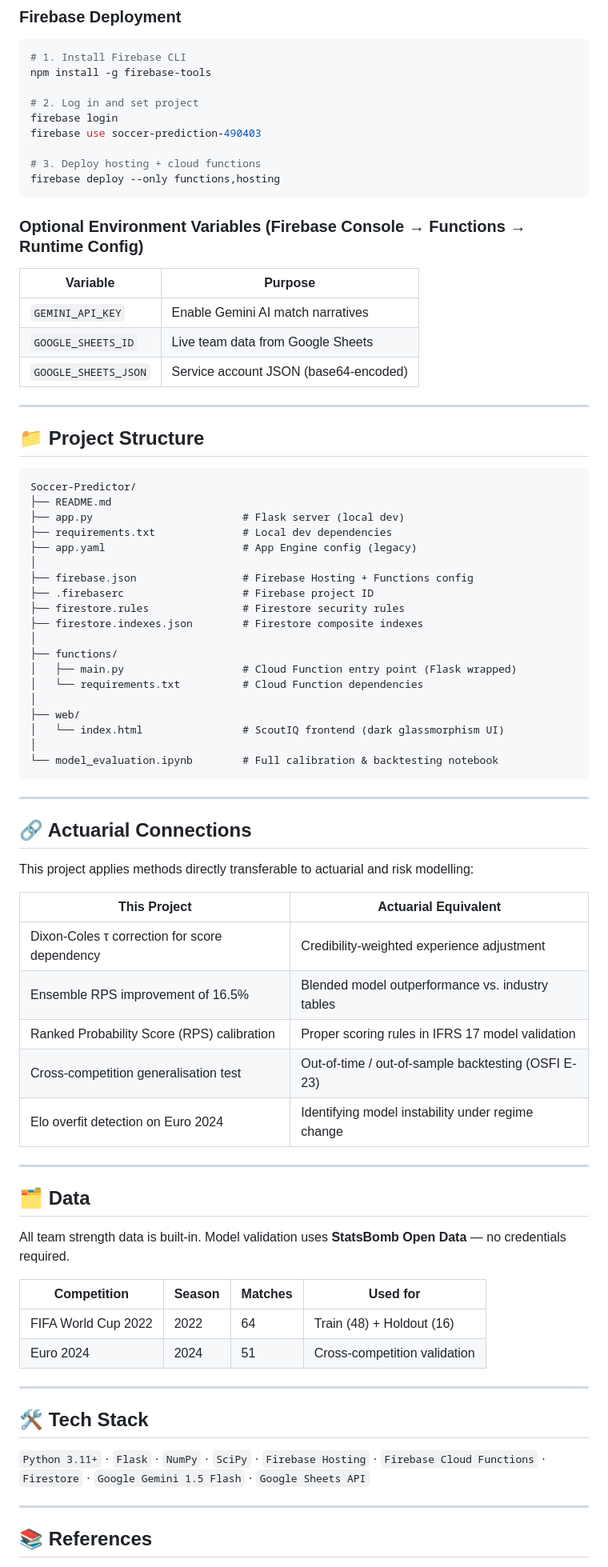
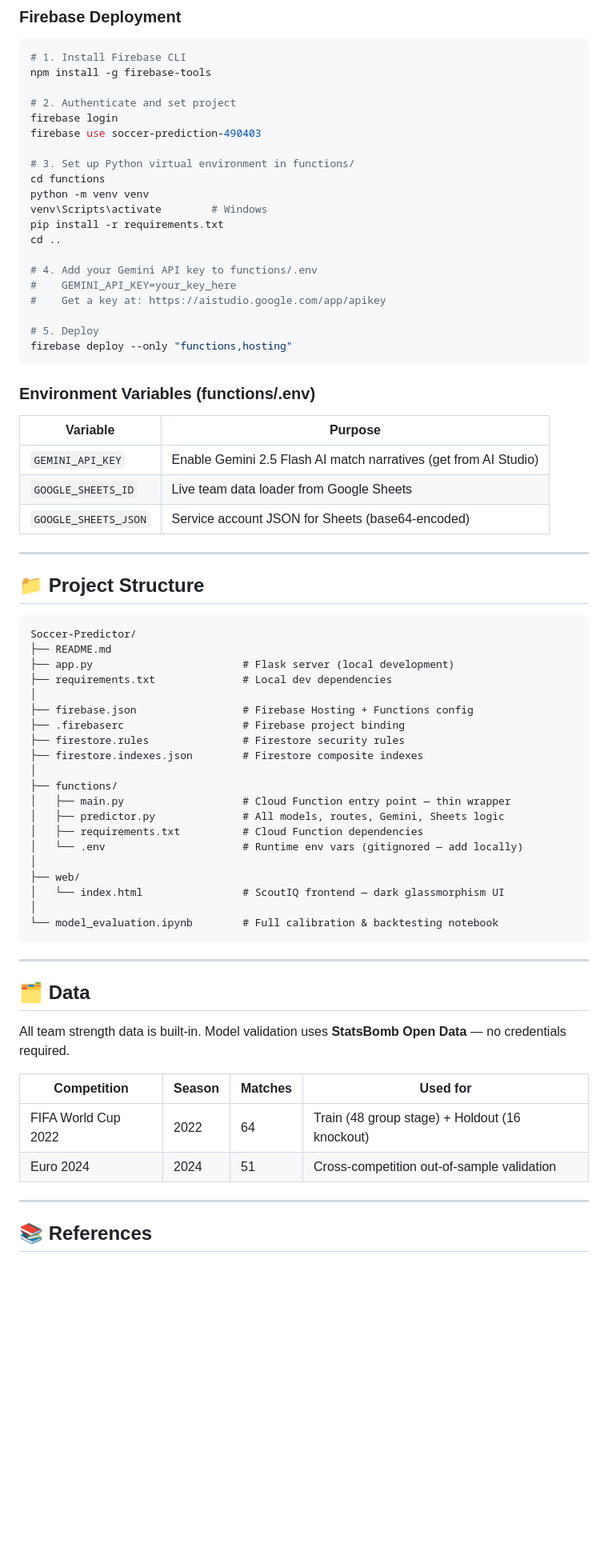
Before and after one commit to gabiyanu/Soccer-Predictor, a Markdown page: README.md, the part around one of its changes. Shown at 80% size. GitHub-like rendering; blank space fills up the shorter version.

````diff
--- a/README.md
+++ b/README.md
@@ -204,20 +246,31 @@ python app.py
 # 1. Install Firebase CLI
 npm install -g firebase-tools
 
-# 2. Log in and set project
+# 2. Authenticate and set project
 firebase login
 firebase use soccer-prediction-490403
 
-# 3. Deploy hosting + cloud functions
-firebase deploy --only functions,hosting
+# 3. Set up Python virtual environment in functions/
+cd functions
+python -m venv venv
+venv\Scripts\activate        # Windows
+pip install -r requirements.txt
+cd ..
+
+# 4. Add your Gemini API key to functions/.env
+#    GEMINI_API_KEY=your_key_here
+#    Get a key at: https://aistudio.google.com/app/apikey
+
+# 5. Deploy
+firebase deploy --only "functions,hosting"
 ```
 
-### Optional Environment Variables (Firebase Console → Functions → Runtime Config)
+### Environment Variables (functions/.env)
 | Variable | Purpose |
 |---|---|
-| `GEMINI_API_KEY` | Enable Gemini AI match narratives |
-| `GOOGLE_SHEETS_ID` | Live team data from Google Sheets |
-| `GOOGLE_SHEETS_JSON` | Service account JSON (base64-encoded) |
+| `GEMINI_API_KEY` | Enable Gemini 2.5 Flash AI match narratives (get from AI Studio) |
+| `GOOGLE_SHEETS_ID` | Live team data loader from Google Sheets |
+| `GOOGLE_SHEETS_JSON` | Service account JSON for Sheets (base64-encoded) |
 
 ---
 
@@ -226,38 +279,25 @@ firebase deploy --only functions,hosting
 ```
 Soccer-Predictor/
 ├── README.md
-├── app.py                        # Flask server (local dev)
+├── app.py                        # Flask server (local development)
 ├── requirements.txt              # Local dev dependencies
-├── app.yaml                      # App Engine config (legacy)
 │
 ├── firebase.json                 # Firebase Hosting + Functions config
-├── .firebaserc                   # Firebase project ID
+├── .firebaserc                   # Firebase project binding
 ├── firestore.rules               # Firestore security rules
 ├── firestore.indexes.json        # Firestore composite indexes
 │
 ├── functions/
-│   ├── main.py                   # Cloud Function entry point (Flask wrapped)
-│   └── requirements.txt          # Cloud Function dependencies
+│   ├── main.py                   # Cloud Function entry point — thin wrapper
+│   ├── predictor.py              # All models, routes, Gemini, Sheets logic
+│   ├── requirements.txt          # Cloud Function dependencies
+│   └── .env                      # Runtime env vars (gitignored — add locally)
 │
 ├── web/
-│   └── index.html                # ScoutIQ frontend (dark glassmorphism UI)
+│   └── index.html                # ScoutIQ frontend — dark glassmorphism UI
 │
 └── model_evaluation.ipynb        # Full calibration & backtesting notebook
 ```
-
----
-
-## 🔗 Actuarial Connections
-
-This project applies methods directly transferable to actuarial and risk modelling:
-
-| This Project | Actuarial Equivalent |
-|---|---|
-| Dixon-Coles τ correction for score dependency | Credibility-weighted experience adjustment |
-| Ensemble RPS improvement of 16.5% | Blended model outperformance vs. industry tables |
-| Ranked Probability Score (RPS) calibration | Proper scoring rules in IFRS 17 model validation |
-| Cross-competition generalisation test | Out-of-time / out-of-sample backtesting (OSFI E-23) |
-| Elo overfit detection on Euro 2024 | Identifying model instability under regime change |
 
 ---
 
@@ -267,14 +307,8 @@ All team strength data is built-in. Model validation uses **StatsBomb Open Data*
 
 | Competition | Season | Matches | Used for |
 |---|---|---|---|
-| FIFA World Cup 2022 | 2022 | 64 | Train (48) + Holdout (16) |
-| Euro 2024 | 2024 | 51 | Cross-competition validation |
-
----
-
-## 🛠️ Tech Stack
-
-`Python 3.11+` · `Flask` · `NumPy` · `SciPy` · `Firebase Hosting` · `Firebase Cloud Functions` · `Firestore` · `Google Gemini 1.5 Flash` · `Google Sheets API`
+| FIFA World Cup 2022 | 2022 | 64 | Train (48 group stage) + Holdout (16 knockout) |
+| Euro 2024 | 2024 | 51 | Cross-competition out-of-sample validation |
 
 ---
 
````
Also changed, not shown: other parts of README.md (+120 -78 lines).
